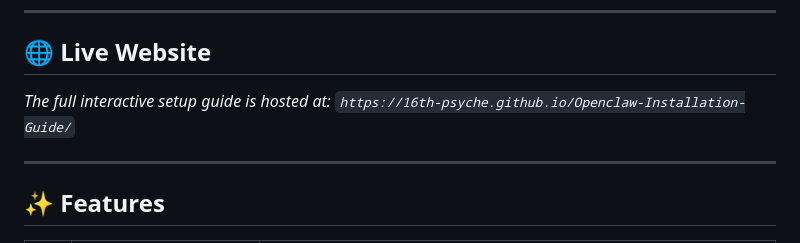
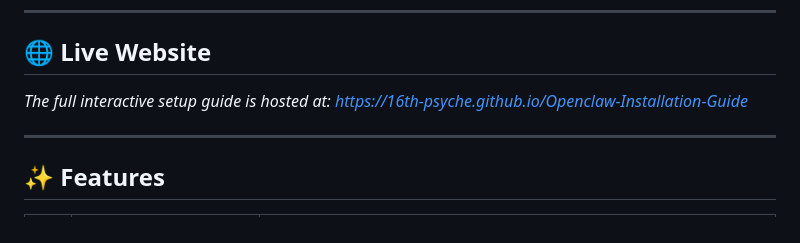
Before and after one commit to 16th-psyche/Openclaw-Installation-Guide, a Markdown page: README.md, the part around the change. Rendered like a GitHub page.

```diff
--- a/README.md
+++ b/README.md
@@ -30,7 +30,7 @@
 
 ## 🌐 Live Website
 
-_The full interactive setup guide is hosted at: `https://16th-psyche.github.io/Openclaw-Installation-Guide/`_
+_The full interactive setup guide is hosted at: <a href="https://16th-psyche.github.io/Openclaw-Installation-Guide">https://16th-psyche.github.io/Openclaw-Installation-Guide</a>_
 
 ---
 
```
